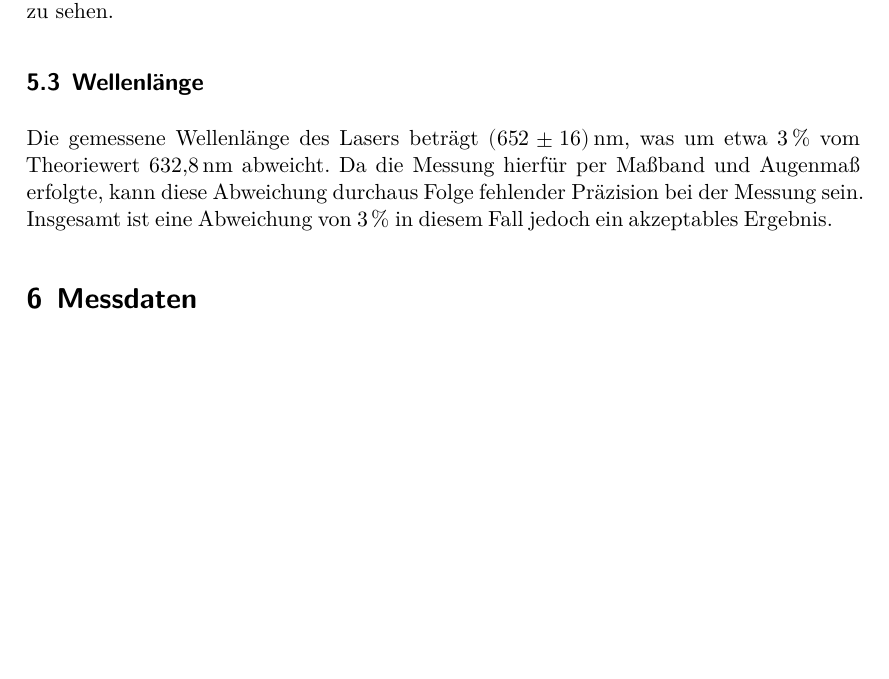
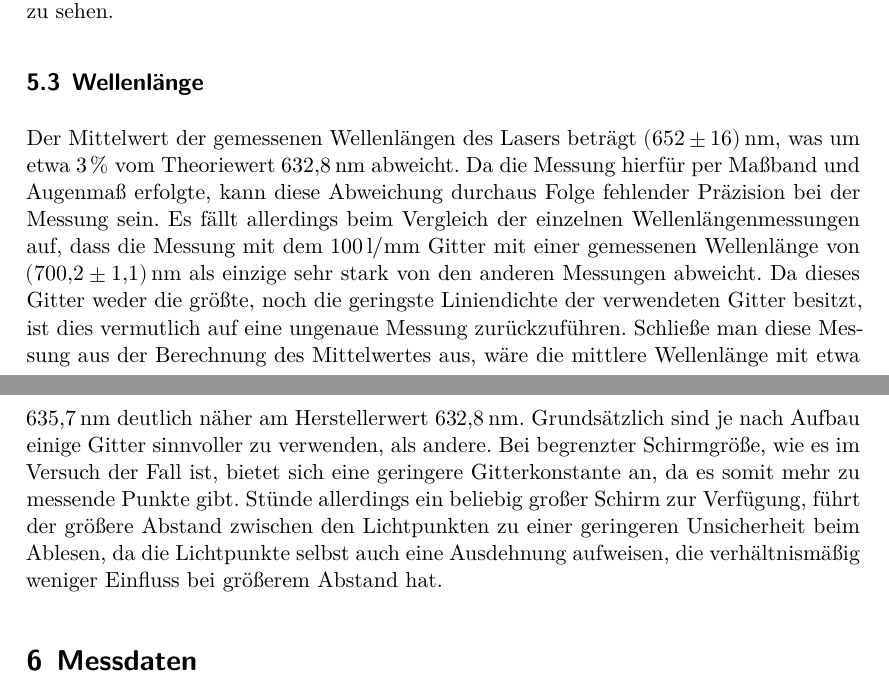
Before and after one commit to smjolame/Fortgeschrittenenpraktikum, a LaTeX document (He_Ne_Laser/main.tex, which reads He_Ne_Laser/content/diskussion.tex): part of page 12 of 18 before the commit and two parts of pages 12 and 13 of 19 after it, the two joined at a grey line, cut so that both start at the same text, the shorter picture padded with empty space. Compiled offline with XeLaTeX.

Commit message:
hene diskussion 1 von 2

```diff
--- a/He_Ne_Laser/content/diskussion.tex
+++ b/He_Ne_Laser/content/diskussion.tex
@@ -18,6 +18,12 @@ Messung keine weiteren Auffälligkeiten zu sehen.
 
 \subsection{Wellenlänge}
 
-Die gemessene Wellenlänge des Lasers beträgt $\SI{652(16)}{\nano\m}$, was um etwa $\SI{3}{\percent}$ vom Theoriewert $\SI{632.8}{\nano\m}$
+Der Mittelwert der gemessenen Wellenlängen des Lasers beträgt $\SI{652(16)}{\nano\m}$, was um etwa $\SI{3}{\percent}$ vom Theoriewert $\SI{632.8}{\nano\m}$
 abweicht. Da die Messung hierfür per Maßband und Augenmaß erfolgte, kann diese Abweichung durchaus Folge fehlender Präzision bei der Messung sein.
-Insgesamt ist eine Abweichung von $\SI{3}{\percent}$ in diesem Fall jedoch ein akzeptables Ergebnis.
+Es fällt allerdings beim Vergleich der einzelnen Wellenlängenmessungen auf, dass die Messung mit dem $\SI{100}{l/\mm}$ Gitter mit einer gemessenen Wellenlänge
+von $\SI{700,2(11)}{\nano\m}$ als einzige sehr stark von den anderen Messungen abweicht. Da dieses Gitter weder die größte, noch die geringste Liniendichte der
+verwendeten Gitter besitzt, ist dies vermutlich auf eine ungenaue Messung zurückzuführen. Schließe man diese Messung aus der Berechnung des Mittelwertes aus, wäre
+die mittlere Wellenlänge mit etwa $\SI{635,7}{\nano\m}$ deutlich näher am Herstellerwert $\SI{632.8}{\nano\m}$. Grundsätzlich sind je nach Aufbau einige Gitter
+sinnvoller zu verwenden, als andere. Bei begrenzter Schirmgröße, wie es im Versuch der Fall ist, bietet sich eine geringere Gitterkonstante an, da es somit mehr
+zu messende Punkte gibt. Stünde allerdings ein beliebig großer Schirm zur Verfügung, führt der größere Abstand zwischen den Lichtpunkten zu einer geringeren Unsicherheit
+beim Ablesen, da die Lichtpunkte selbst auch eine Ausdehnung aufweisen, die verhältnismäßig weniger Einfluss bei größerem Abstand hat.
```
Also changed, not shown: Myonen/content/durchfuehrung.tex (+1 -1 lines), Myonen/content/theorie.tex (+7 -7 lines).
